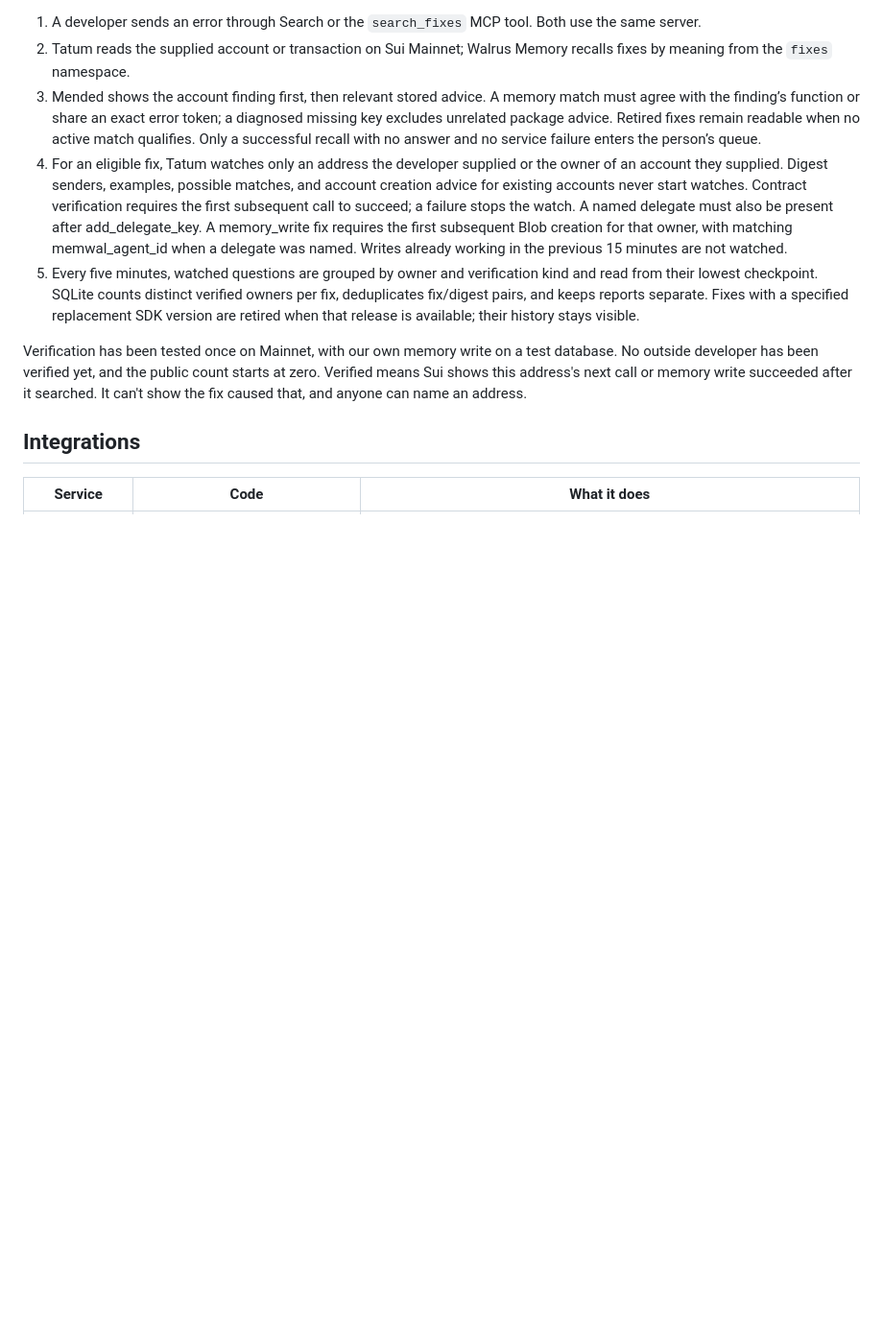
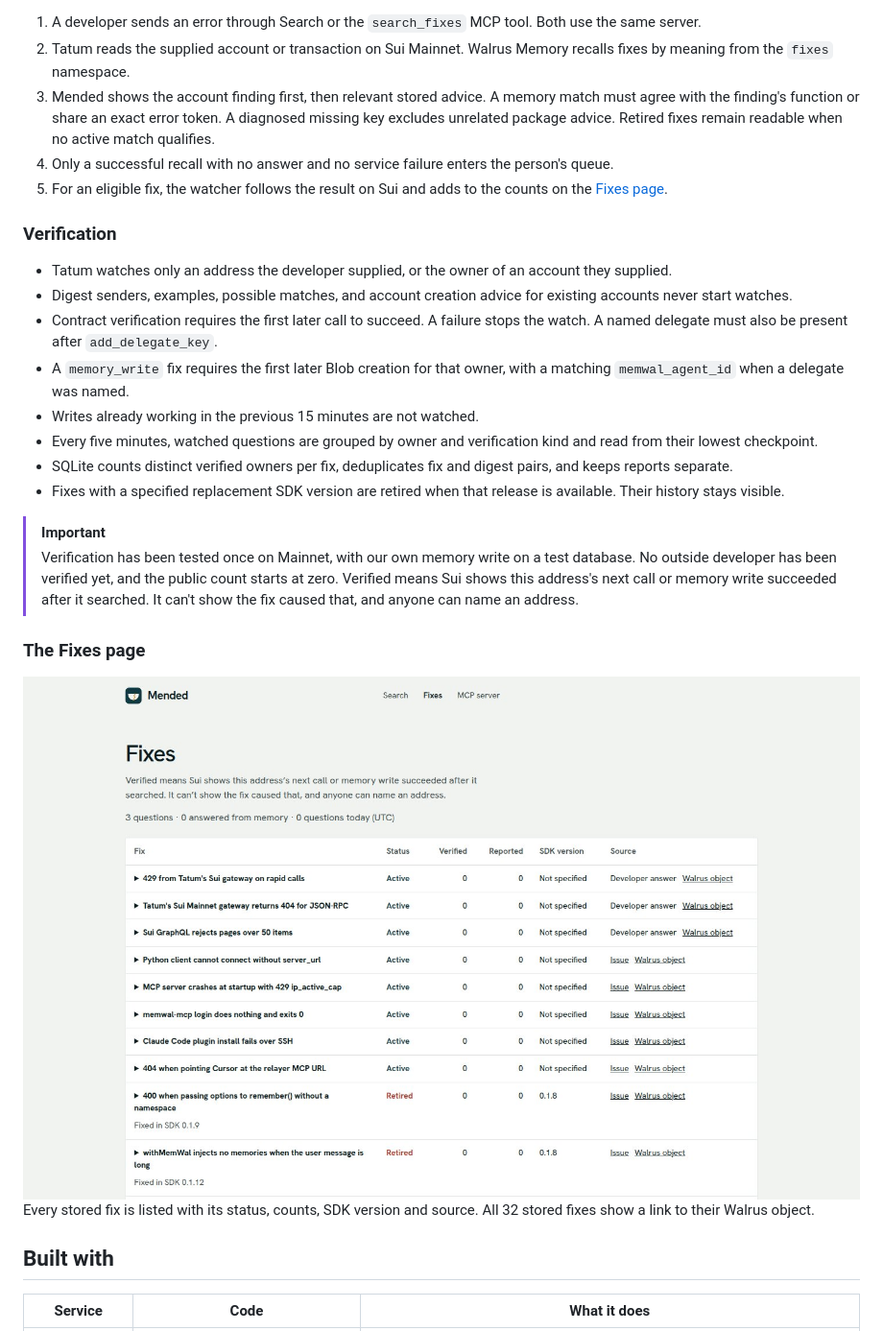
Before and after one commit to Timidan/mended, a Markdown page: README.md, the part around one of its changes. Shown at 96% size. Drawn GitHub-style; pictures changed too: docs/screens/fixes.jpg (added); blank space fills up the shorter version.

```diff
--- a/README.md
+++ b/README.md
@@ -28,12 +74,30 @@ Developers integrating Walrus Memory or Sui keep reading GitHub issues and Disco
 1. A developer sends an error through Search or the `search_fixes` MCP tool. Both use the same server.
-2. Tatum reads the supplied account or transaction on Sui Mainnet; Walrus Memory recalls fixes by meaning from the `fixes` namespace.
-3. Mended shows the account finding first, then relevant stored advice. A memory match must agree with the finding’s function or share an exact error token; a diagnosed missing key excludes unrelated package advice. Retired fixes remain readable when no active match qualifies. Only a successful recall with no answer and no service failure enters the person’s queue.
-4. For an eligible fix, Tatum watches only an address the developer supplied or the owner of an account they supplied. Digest senders, examples, possible matches, and account creation advice for existing accounts never start watches. Contract verification requires the first subsequent call to succeed; a failure stops the watch. A named delegate must also be present after add_delegate_key. A memory_write fix requires the first subsequent Blob creation for that owner, with matching memwal_agent_id when a delegate was named. Writes already working in the previous 15 minutes are not watched.
-5. Every five minutes, watched questions are grouped by owner and verification kind and read from their lowest checkpoint. SQLite counts distinct verified owners per fix, deduplicates fix/digest pairs, and keeps reports separate. Fixes with a specified replacement SDK version are retired when that release is available; their history stays visible.
+2. Tatum reads the supplied account or transaction on Sui Mainnet. Walrus Memory recalls fixes by meaning from the `fixes` namespace.
+3. Mended shows the account finding first, then relevant stored advice. A memory match must agree with the finding's function or share an exact error token. A diagnosed missing key excludes unrelated package advice. Retired fixes remain readable when no active match qualifies.
+4. Only a successful recall with no answer and no service failure enters the person's queue.
+5. For an eligible fix, the watcher follows the result on Sui and adds to the counts on the [Fixes page](#the-fixes-page).
 
-Verification has been tested once on Mainnet, with our own memory write on a test database. No outside developer has been verified yet, and the public count starts at zero. Verified means Sui shows this address's next call or memory write succeeded after it searched. It can't show the fix caused that, and anyone can name an address.
+### Verification
 
-## Integrations
+- Tatum watches only an address the developer supplied, or the owner of an account they supplied.
+- Digest senders, examples, possible matches, and account creation advice for existing accounts never start watches.
+- Contract verification requires the first later call to succeed. A failure stops the watch. A named delegate must also be present after `add_delegate_key`.
+- A `memory_write` fix requires the first later Blob creation for that owner, with a matching `memwal_agent_id` when a delegate was named.
+- Writes already working in the previous 15 minutes are not watched.
+- Every five minutes, watched questions are grouped by owner and verification kind and read from their lowest checkpoint.
+- SQLite counts distinct verified owners per fix, deduplicates fix and digest pairs, and keeps reports separate.
+- Fixes with a specified replacement SDK version are retired when that release is available. Their history stays visible.
+
+> [!IMPORTANT]
+> Verification has been tested once on Mainnet, with our own memory write on a test database. No outside developer has been verified yet, and the public count starts at zero. Verified means Sui shows this address's next call or memory write succeeded after it searched. It can't show the fix caused that, and anyone can name an address.
+
+### The Fixes page
+
+<img src="docs/screens/fixes.jpg" alt="The Fixes page: a table of stored fixes with status, verified and reported counts, SDK version and source links. Every count is zero.">
+
+Every stored fix is listed with its status, counts, SDK version and source. All 32 stored fixes show a link to their Walrus object.
+
+## Built with
 
 | Service | Code | What it does |
 | --- | --- | --- |
```
Also changed, not shown: other parts of README.md (+126 -48 lines), docs/screens/landing.jpg (added), docs/screens/search.jpg (added), 10 other files.
